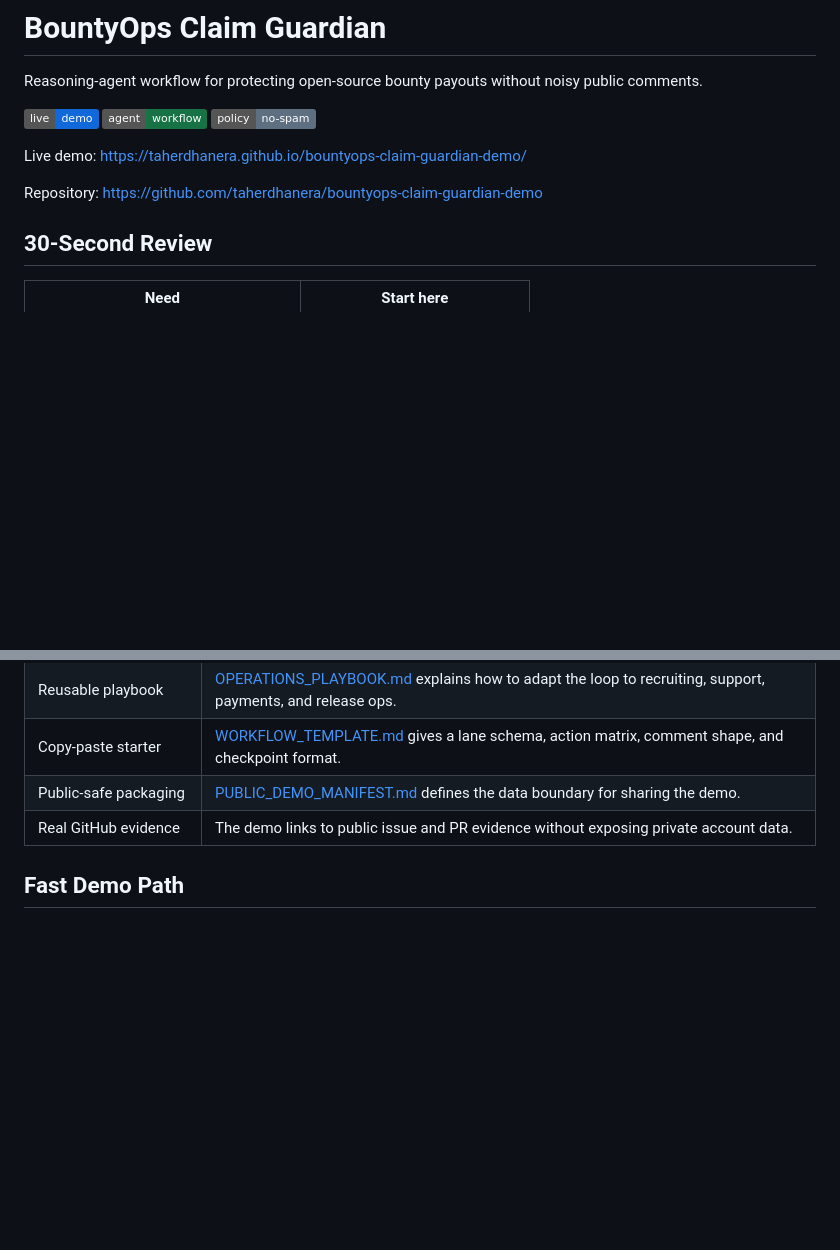
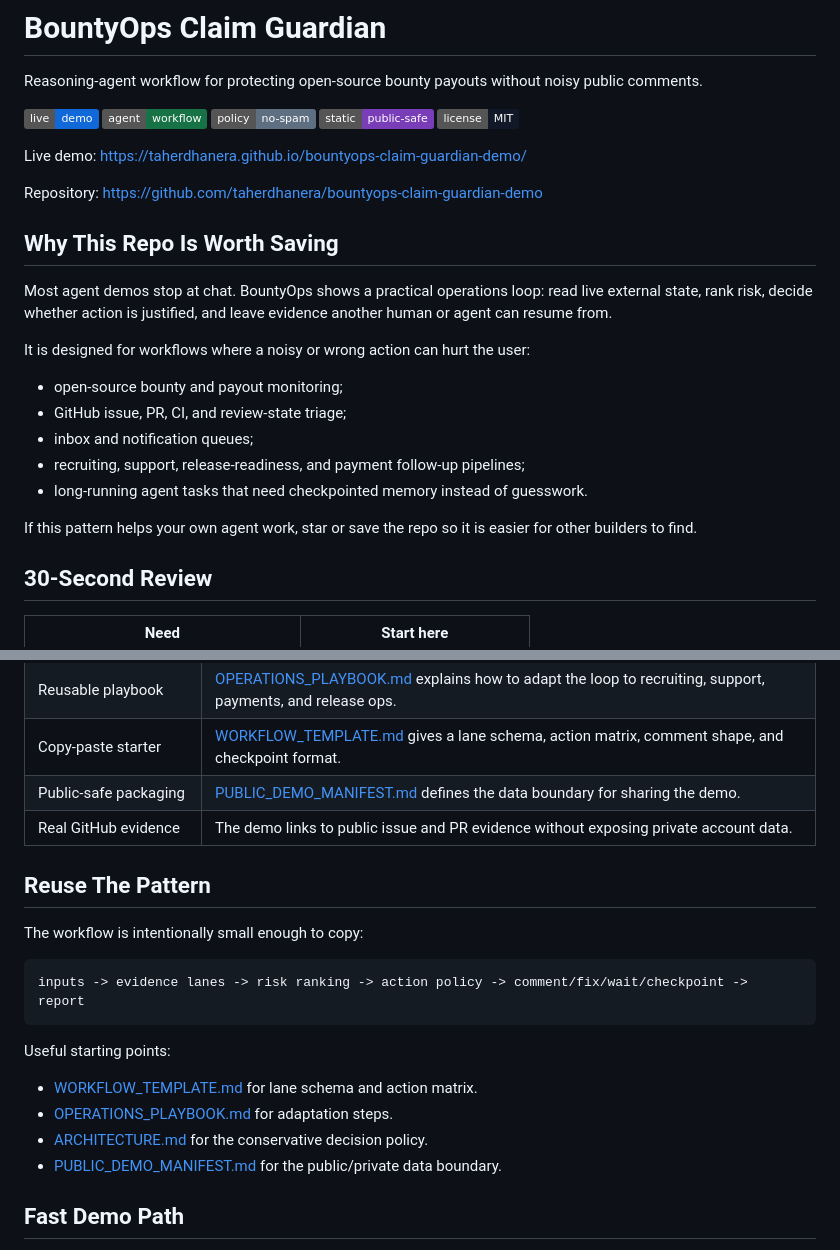
Before and after one commit to taherdhanera/bountyops-claim-guardian-demo, a Markdown page: README.md, 2 parts joined by grey strips. GitHub-like rendering; badges without logos; blank space fills up the shorter version.

Commit message:
Clarify BountyOps demo value and reuse path

````diff
--- a/README.md
+++ b/README.md
@@ -5,11 +5,27 @@ Reasoning-agent workflow for protecting open-source bounty payouts without noisy
 [![Live demo](https://img.shields.io/badge/live-demo-1168d8)](https://taherdhanera.github.io/bountyops-claim-guardian-demo/)
 [![Agent workflow](https://img.shields.io/badge/agent-workflow-177245)](ARCHITECTURE.md)
 [![No spam policy](https://img.shields.io/badge/policy-no--spam-5f6f82)](#safety-rules)
+[![Static public demo](https://img.shields.io/badge/static-public--safe-7a3db8)](PUBLIC_DEMO_MANIFEST.md)
+[![License MIT](https://img.shields.io/badge/license-MIT-111827)](LICENSE)
 
 Live demo: https://taherdhanera.github.io/bountyops-claim-guardian-demo/
 
 Repository:
 https://github.com/taherdhanera/bountyops-claim-guardian-demo
+
+## Why This Repo Is Worth Saving
+
+Most agent demos stop at chat. BountyOps shows a practical operations loop: read live external state, rank risk, decide whether action is justified, and leave evidence another human or agent can resume from.
+
+It is designed for workflows where a noisy or wrong action can hurt the user:
+
+- open-source bounty and payout monitoring;
+- GitHub issue, PR, CI, and review-state triage;
+- inbox and notification queues;
+- recruiting, support, release-readiness, and payment follow-up pipelines;
+- long-running agent tasks that need checkpointed memory instead of guesswork.
+
+If this pattern helps your own agent work, star or save the repo so it is easier for other builders to find.
 
 ## 30-Second Review
 
@@ -49,6 +65,21 @@ It is most useful for AI-agent builders, open-source bounty contributors, mainta
 | Copy-paste starter | [WORKFLOW_TEMPLATE.md](WORKFLOW_TEMPLATE.md) gives a lane schema, action matrix, comment shape, and checkpoint format. |
 | Public-safe packaging | [PUBLIC_DEMO_MANIFEST.md](PUBLIC_DEMO_MANIFEST.md) defines the data boundary for sharing the demo. |
 | Real GitHub evidence | The demo links to public issue and PR evidence without exposing private account data. |
+
+## Reuse The Pattern
+
+The workflow is intentionally small enough to copy:
+
+```text
+inputs -> evidence lanes -> risk ranking -> action policy -> comment/fix/wait/checkpoint -> report
+```
+
+Useful starting points:
+
+- [WORKFLOW_TEMPLATE.md](WORKFLOW_TEMPLATE.md) for lane schema and action matrix.
+- [OPERATIONS_PLAYBOOK.md](OPERATIONS_PLAYBOOK.md) for adaptation steps.
+- [ARCHITECTURE.md](ARCHITECTURE.md) for the conservative decision policy.
+- [PUBLIC_DEMO_MANIFEST.md](PUBLIC_DEMO_MANIFEST.md) for the public/private data boundary.
 
 ## Fast Demo Path
 
````
